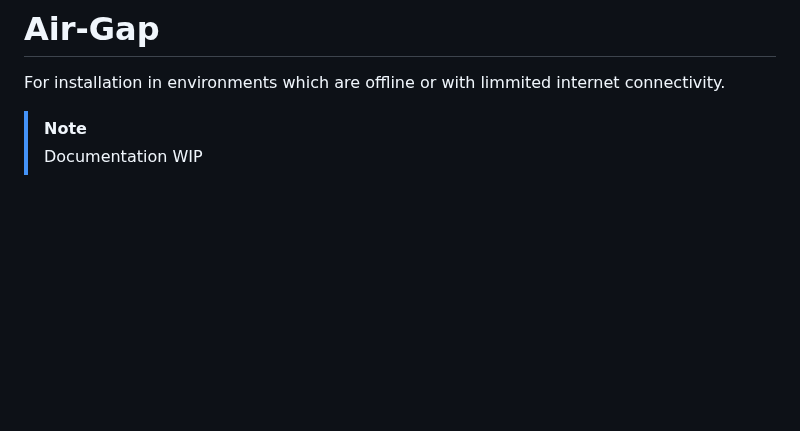
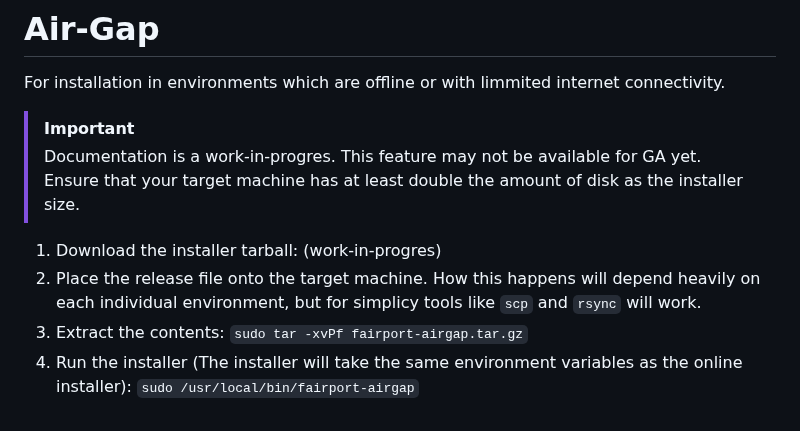
Before and after one commit to fairport-io/get-fairport-io, a Markdown page: README.md, the part around the change. GitHub-like rendering; blank space fills up the shorter version.

Commit message:
Revise air-gap installation instructions in README
Updated documentation to clarify installation steps for air-gap environments.

```diff
--- a/README.md
+++ b/README.md
@@ -214,5 +214,11 @@ People and/or organizations may want to manage their clusters using Infrastructu
 
 For installation in environments which are offline or with limmited internet connectivity.
 
-> [!NOTE]
-> Documentation WIP
+> [!IMPORTANT]
+> Documentation is a work-in-progres.  This feature may not be available for GA yet.
+> Ensure that your target machine has at least double the amount of disk as the installer size.
+
+1. Download the installer tarball: (work-in-progres)
+2. Place the release file onto the target machine.  How this happens will depend heavily on each individual environment, but for simplicy tools like `scp` and `rsync` will work.
+3. Extract the contents: `sudo tar -xvPf fairport-airgap.tar.gz`
+4. Run the installer (The installer will take the same environment variables as the online installer): `sudo /usr/local/bin/fairport-airgap`
```
